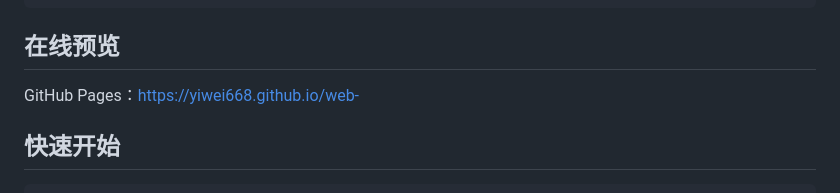
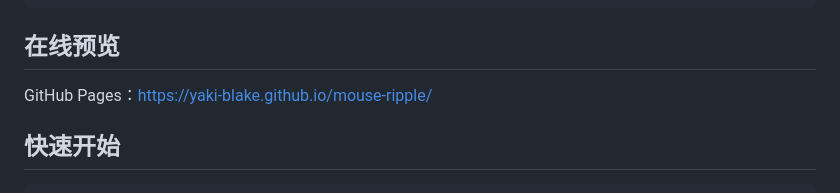
Before and after one commit to Yaki-Blake/mouse-ripple, a Markdown page: README.md, the part around the change. Drawn GitHub-style.

Commit message:
docs: 更新 GitHub Pages 地址为改名后的新域名

```diff
--- a/README.md
+++ b/README.md
@@ -17,7 +17,7 @@ shuibo/
 
 ## 在线预览
 
-GitHub Pages：https://yiwei668.github.io/web-
+GitHub Pages：https://yaki-blake.github.io/mouse-ripple/
 
 ## 快速开始
 
```
